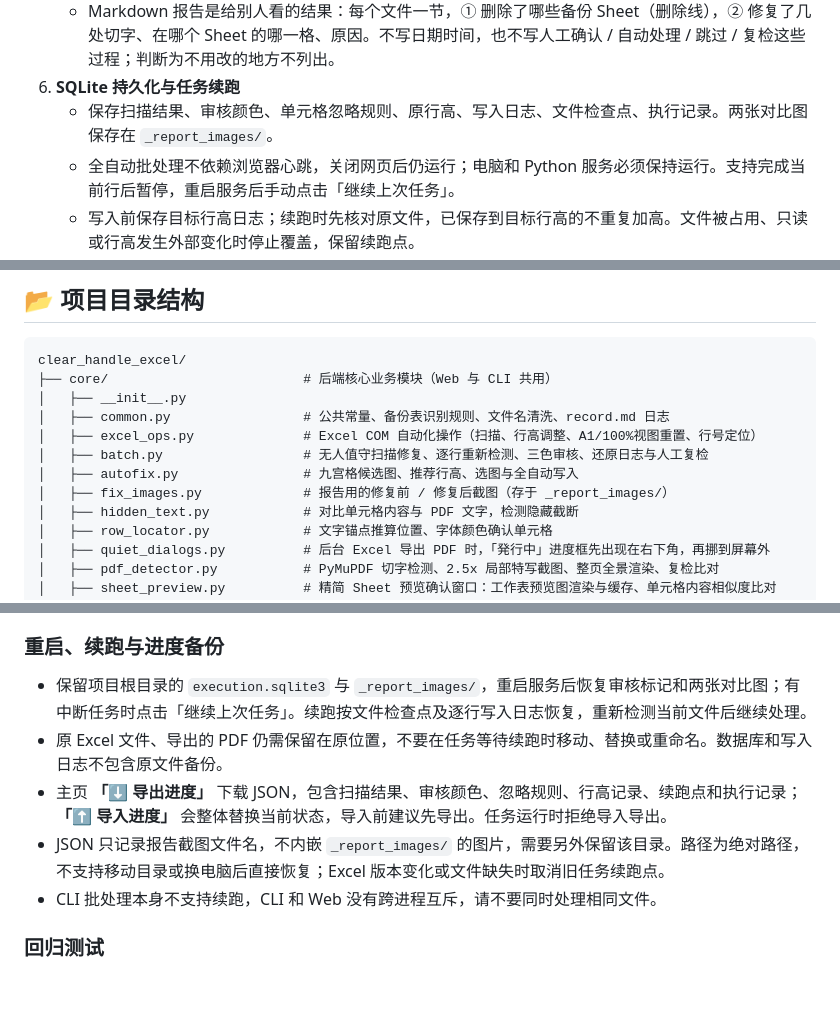
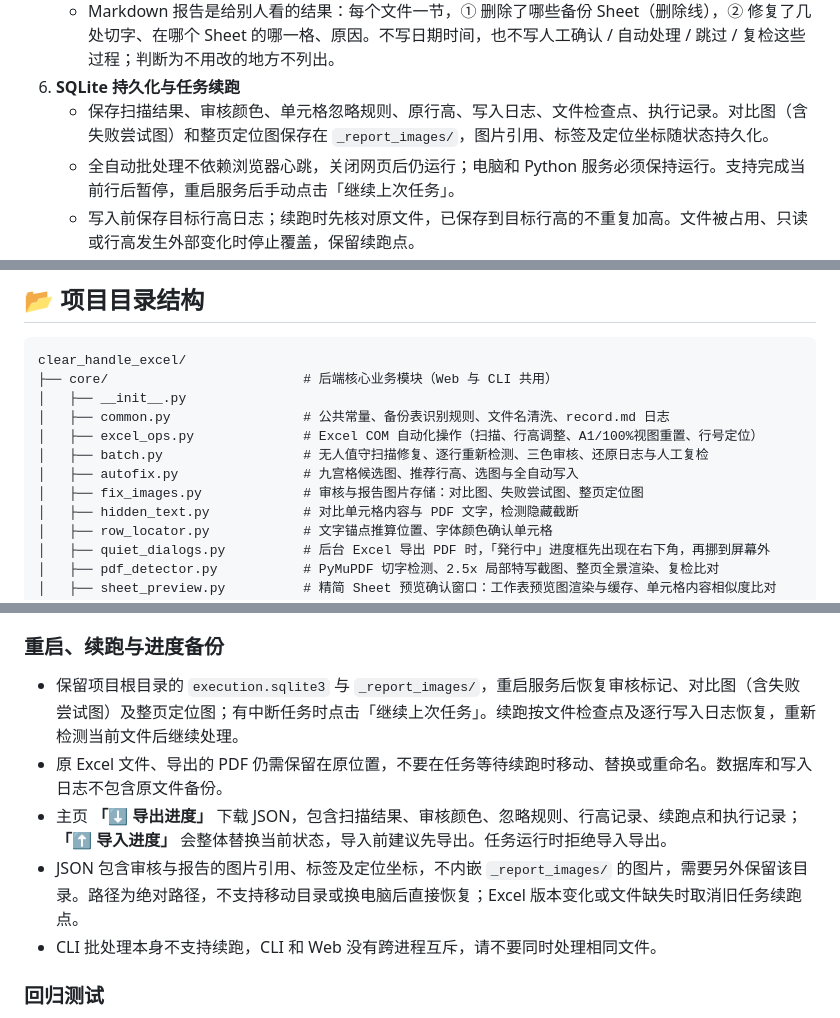
Before and after one commit to yanshandou/clear_handle_excel, a Markdown page: README.md, 3 parts joined by grey strips. Drawn GitHub-style; blank space fills up the shorter version.

```diff
--- a/README.md
+++ b/README.md
@@ -55,7 +55,7 @@
    - 无论是 Web 操作还是 CLI 批处理，都会实时生成包含各工作簿处理摘要与 Sheet 清理明细的 Markdown 报告，自动双写到项目根目录 `record.md` 与目标 Excel 文件夹下的 `_执行记录报告.md`。
    - Markdown 报告是给别人看的结果：每个文件一节，① 删除了哪些备份 Sheet（删除线），② 修复了几处切字、在哪个 Sheet 的哪一格、原因。不写日期时间，也不写人工确认 / 自动处理 / 跳过 / 复检这些过程；判断为不用改的地方不列出。
 6. **SQLite 持久化与任务续跑**
-   - 保存扫描结果、审核颜色、单元格忽略规则、原行高、写入日志、文件检查点、执行记录。两张对比图保存在 `_report_images/`。
+   - 保存扫描结果、审核颜色、单元格忽略规则、原行高、写入日志、文件检查点、执行记录。对比图（含失败尝试图）和整页定位图保存在 `_report_images/`，图片引用、标签及定位坐标随状态持久化。
    - 全自动批处理不依赖浏览器心跳，关闭网页后仍运行；电脑和 Python 服务必须保持运行。支持完成当前行后暂停，重启服务后手动点击「继续上次任务」。
    - 写入前保存目标行高日志；续跑时先核对原文件，已保存到目标行高的不重复加高。文件被占用、只读或行高发生外部变化时停止覆盖，保留续跑点。
 
@@ -71,7 +71,7 @@ clear_handle_excel/
 │   ├── excel_ops.py              # Excel COM 自动化操作（扫描、行高调整、A1/100%视图重置、行号定位）
 │   ├── batch.py                  # 无人值守扫描修复、逐行重新检测、三色审核、还原日志与人工复检
 │   ├── autofix.py                # 九宫格候选图、推荐行高、选图与全自动写入
-│   ├── fix_images.py             # 报告用的修复前 / 修复后截图（存于 _report_images/）
+│   ├── fix_images.py             # 审核与报告图片存储：对比图、失败尝试图、整页定位图
 │   ├── hidden_text.py            # 对比单元格内容与 PDF 文字，检测隐藏截断
 │   ├── row_locator.py            # 文字锚点推算位置、字体颜色确认单元格
 │   ├── quiet_dialogs.py          # 后台 Excel 导出 PDF 时，「発行中」进度框先出现在右下角，再挪到屏幕外
@@ -211,10 +211,10 @@ PDF 完全找不到文字或缺少页码、坐标的条目属于低置信度疑
 
 ### 重启、续跑与进度备份
 
-- 保留项目根目录的 `execution.sqlite3` 与 `_report_images/`，重启服务后恢复审核标记和两张对比图；有中断任务时点击「继续上次任务」。续跑按文件检查点及逐行写入日志恢复，重新检测当前文件后继续处理。
+- 保留项目根目录的 `execution.sqlite3` 与 `_report_images/`，重启服务后恢复审核标记、对比图（含失败尝试图）及整页定位图；有中断任务时点击「继续上次任务」。续跑按文件检查点及逐行写入日志恢复，重新检测当前文件后继续处理。
 - 原 Excel 文件、导出的 PDF 仍需保留在原位置，不要在任务等待续跑时移动、替换或重命名。数据库和写入日志不包含原文件备份。
 - 主页 **「⬇ 导出进度」** 下载 JSON，包含扫描结果、审核颜色、忽略规则、行高记录、续跑点和执行记录；**「⬆ 导入进度」** 会整体替换当前状态，导入前建议先导出。任务运行时拒绝导入导出。
-- JSON 只记录报告截图文件名，不内嵌 `_report_images/` 的图片，需要另外保留该目录。路径为绝对路径，不支持移动目录或换电脑后直接恢复；Excel 版本变化或文件缺失时取消旧任务续跑点。
+- JSON 包含审核与报告的图片引用、标签及定位坐标，不内嵌 `_report_images/` 的图片，需要另外保留该目录。路径为绝对路径，不支持移动目录或换电脑后直接恢复；Excel 版本变化或文件缺失时取消旧任务续跑点。
 - CLI 批处理本身不支持续跑，CLI 和 Web 没有跨进程互斥，请不要同时处理相同文件。
 
 ### 回归测试
```
Also changed, not shown: other parts of README.md (+10 -10 lines).
